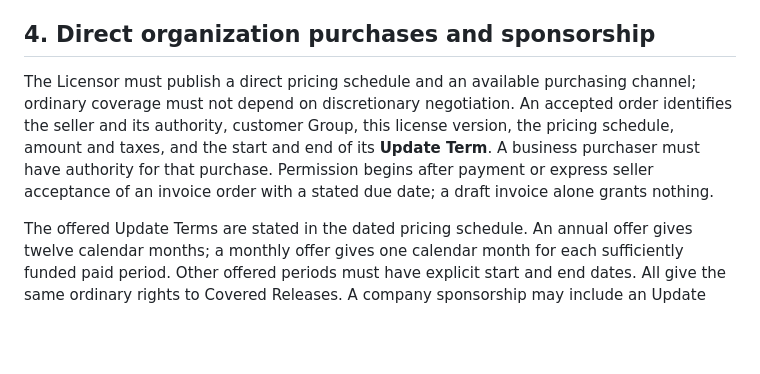
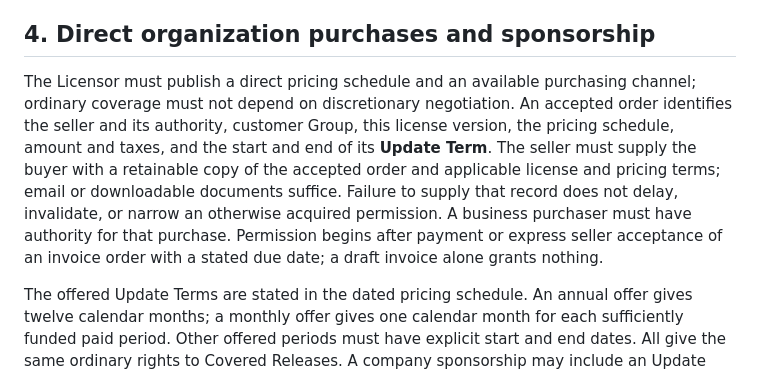
Before and after one commit to jiggy/bread, a Markdown page: LICENSE.md, the part around the change. Drawn GitHub-style; blank space fills up the shorter version.

Commit message:
Require retainable buyer terms without conditioning acquired rights

```diff
--- a/LICENSE.md
+++ b/LICENSE.md
@@ -41,7 +41,7 @@ Assess at first operational use and annually thereafter. Reassess earlier only u
 
 ## 4. Direct organization purchases and sponsorship
 
-The Licensor must publish a direct pricing schedule and an available purchasing channel; ordinary coverage must not depend on discretionary negotiation. An accepted order identifies the seller and its authority, customer Group, this license version, the pricing schedule, amount and taxes, and the start and end of its **Update Term**. A business purchaser must have authority for that purchase. Permission begins after payment or express seller acceptance of an invoice order with a stated due date; a draft invoice alone grants nothing.
+The Licensor must publish a direct pricing schedule and an available purchasing channel; ordinary coverage must not depend on discretionary negotiation. An accepted order identifies the seller and its authority, customer Group, this license version, the pricing schedule, amount and taxes, and the start and end of its **Update Term**. The seller must supply the buyer with a retainable copy of the accepted order and applicable license and pricing terms; email or downloadable documents suffice. Failure to supply that record does not delay, invalidate, or narrow an otherwise acquired permission. A business purchaser must have authority for that purchase. Permission begins after payment or express seller acceptance of an invoice order with a stated due date; a draft invoice alone grants nothing.
 
 The offered Update Terms are stated in the dated pricing schedule. An annual offer gives twelve calendar months; a monthly offer gives one calendar month for each sufficiently funded paid period. Other offered periods must have explicit start and end dates. All give the same ordinary rights to Covered Releases. A company sponsorship may include an Update Term identified before charging; offering sponsorship is optional. Support-only or personal sponsorship grants no organization coverage. Checkout must identify the actual coverage before charging; it cannot silently treat insufficient funding as a license.
 
```
